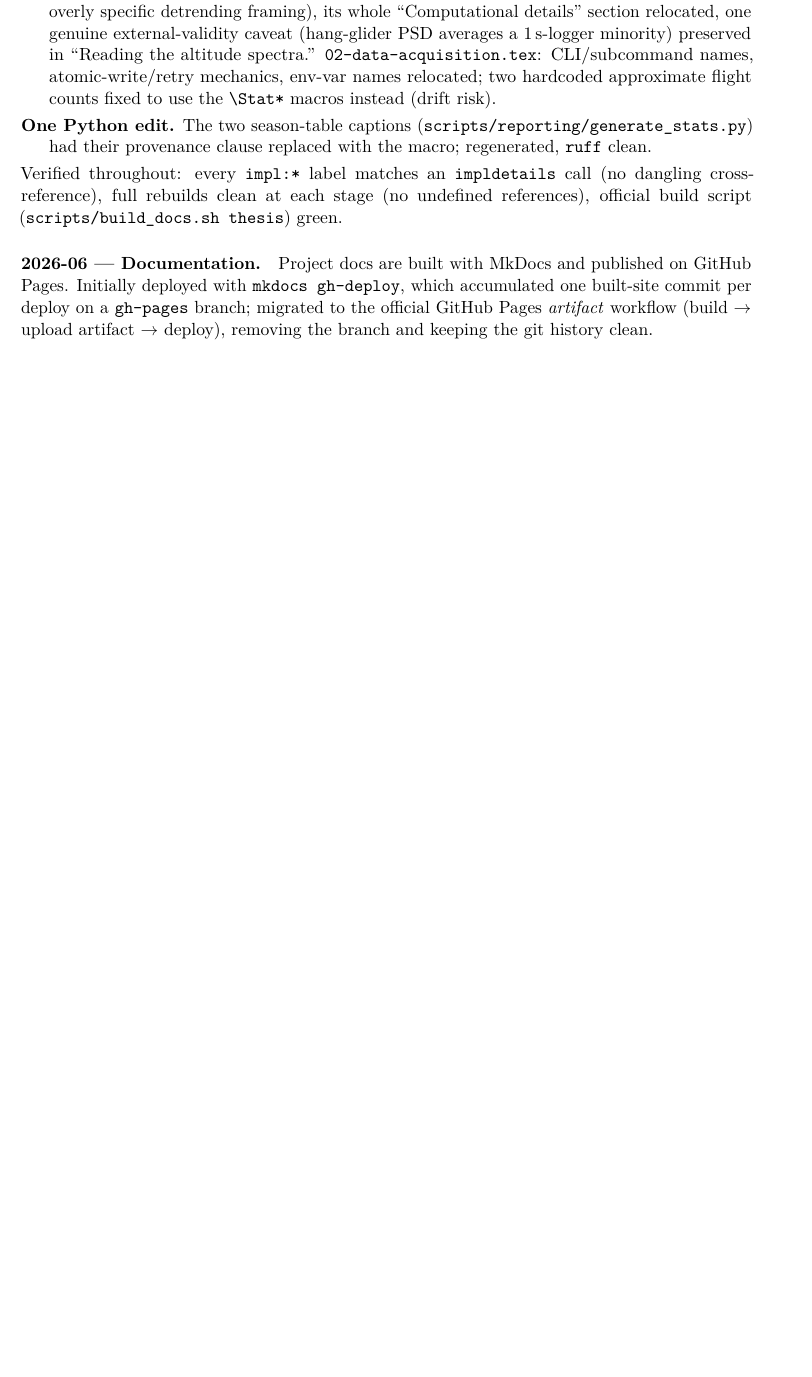
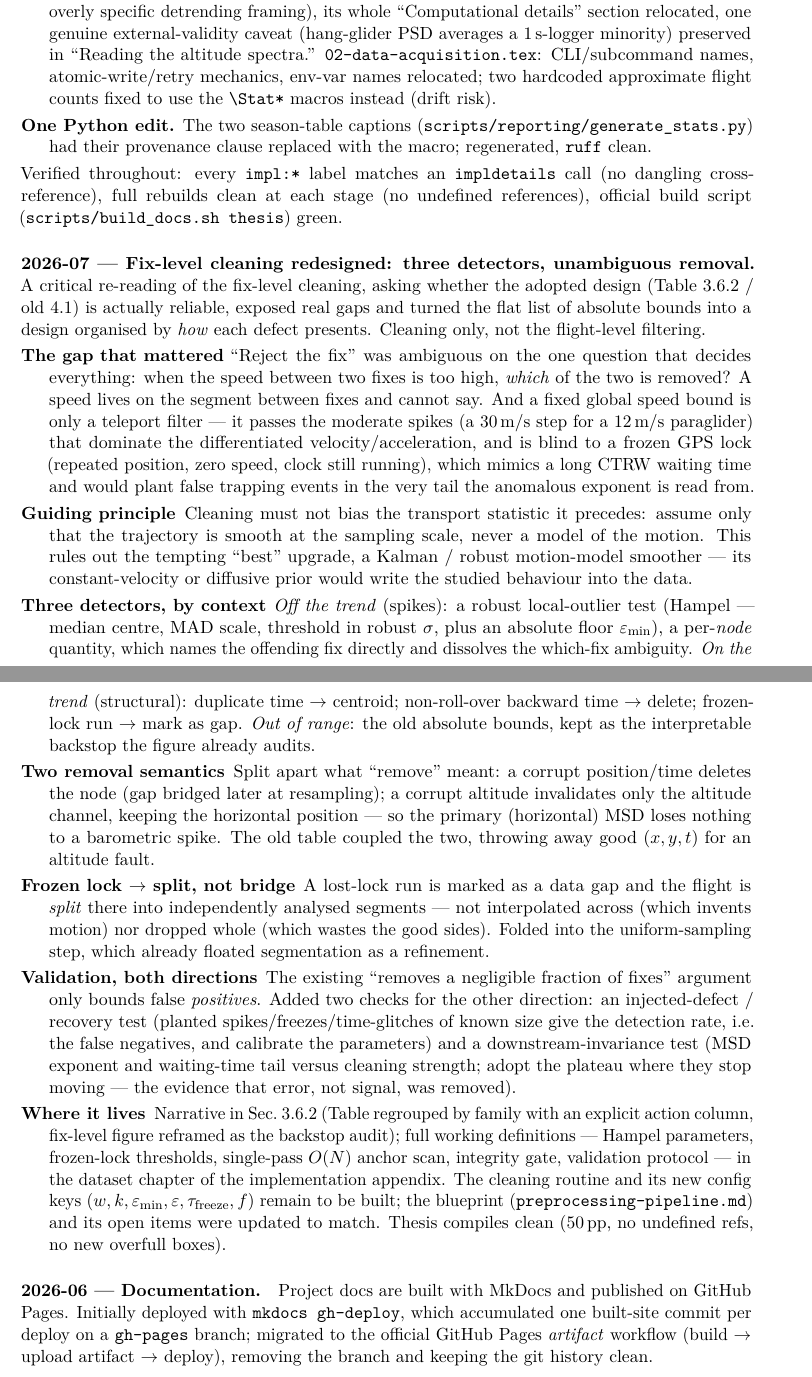
Before and after one commit to matteodisante/soaring-anomalous-transport, a LaTeX document (logbook/logbook.tex): part of page 12 of 14 before the commit and two parts of pages 12 and 13 of 15 after it, the two joined at a grey line, cut so that both start at the same text, the shorter picture padded with empty space. Compiled offline with pdfLaTeX.

Commit message:
logbook: record the fix-level cleaning redesign
Narrative entry for the three-detector cleaning design: the which-fix ambiguity
and the frozen-lock/moderate-spike blind spots that motivated it, the no-bias
guiding principle (why not a Kalman smoother), the two removal semantics, freeze
-> split, and the injected-defect + downstream-invariance validation.

Co-Authored-By: Claude Opus 4.8 <noreply@anthropic.com>

```diff
--- a/logbook/logbook.tex
+++ b/logbook/logbook.tex
@@ -684,6 +684,59 @@ Verified throughout: every \texttt{impl:*} label matches an \texttt{impldetails}
 dangling cross-reference), full rebuilds clean at each stage (no undefined references),
 official build script (\texttt{scripts/build\_docs.sh thesis}) green.
 
+\paragraph{2026-07 --- Fix-level cleaning redesigned: three detectors, unambiguous removal.}
+A critical re-reading of the fix-level cleaning, asking whether the adopted design
+(Table~3.6.2 / old 4.1) is actually reliable, exposed real gaps and turned the flat list of
+absolute bounds into a design organised by \emph{how} each defect presents. Cleaning only,
+not the flight-level filtering.
+\begin{description}
+  \item[The gap that mattered] ``Reject the fix'' was ambiguous on the one question that
+        decides everything: when the speed between two fixes is too high, \emph{which} of the
+        two is removed? A speed lives on the segment between fixes and cannot say. And a fixed
+        global speed bound is only a teleport filter --- it passes the moderate spikes (a
+        30\,m/s step for a 12\,m/s paraglider) that dominate the differentiated
+        velocity/acceleration, and is blind to a frozen GPS lock (repeated position, zero
+        speed, clock still running), which mimics a long CTRW waiting time and would plant
+        false trapping events in the very tail the anomalous exponent is read from.
+  \item[Guiding principle] Cleaning must not bias the transport statistic it precedes: assume
+        only that the trajectory is smooth at the sampling scale, never a model of the motion.
+        This rules out the tempting ``best'' upgrade, a Kalman / robust motion-model
+        smoother --- its constant-velocity or diffusive prior would write the studied
+        behaviour into the data.
+  \item[Three detectors, by context] \emph{Off the trend} (spikes): a robust local-outlier
+        test (Hampel --- median centre, MAD scale, threshold in robust $\sigma$, plus an
+        absolute floor $\varepsilon_{\mathrm{min}}$), a per-\emph{node} quantity, which names
+        the offending fix directly and dissolves the which-fix ambiguity. \emph{On the trend}
+        (structural): duplicate time $\to$ centroid; non-roll-over backward time $\to$ delete;
+        frozen-lock run $\to$ mark as gap. \emph{Out of range}: the old absolute bounds, kept
+        as the interpretable backstop the figure already audits.
+  \item[Two removal semantics] Split apart what ``remove'' meant: a corrupt position/time
+        deletes the node (gap bridged later at resampling); a corrupt altitude invalidates
+        only the altitude channel, keeping the horizontal position --- so the primary
+        (horizontal) MSD loses nothing to a barometric spike. The old table coupled the two,
+        throwing away good $(x,y,t)$ for an altitude fault.
+  \item[Frozen lock $\to$ split, not bridge] A lost-lock run is marked as a data gap and the
+        flight is \emph{split} there into independently analysed segments --- not interpolated
+        across (which invents motion) nor dropped whole (which wastes the good sides). Folded
+        into the uniform-sampling step, which already floated segmentation as a refinement.
+  \item[Validation, both directions] The existing ``removes a negligible fraction of fixes''
+        argument only bounds false \emph{positives}. Added two checks for the other direction:
+        an injected-defect / recovery test (planted spikes/freezes/time-glitches of known size
+        give the detection rate, i.e.\ the false negatives, and calibrate the parameters) and
+        a downstream-invariance test (MSD exponent and waiting-time tail versus cleaning
+        strength; adopt the plateau where they stop moving --- the evidence that error, not
+        signal, was removed).
+  \item[Where it lives] Narrative in Sec.~3.6.2 (Table regrouped by family with an explicit
+        action column, fix-level figure reframed as the backstop audit); full working
+        definitions --- Hampel parameters, frozen-lock thresholds, single-pass $O(N)$ anchor
+        scan, integrity gate, validation protocol --- in the dataset chapter of the
+        implementation appendix. The cleaning routine and its new config keys
+        ($w, k, \varepsilon_{\mathrm{min}}, \varepsilon, \tau_{\mathrm{freeze}}, f$) remain to
+        be built; the blueprint (\texttt{preprocessing-pipeline.md}) and its open items were
+        updated to match. Thesis compiles clean (50\,pp, no undefined refs, no new overfull
+        boxes).
+\end{description}
+
 \paragraph{2026-06 --- Documentation.}
 Project docs are built with MkDocs and published on GitHub Pages. Initially deployed with
 \texttt{mkdocs gh-deploy}, which accumulated one built-site commit per deploy on a
```
Also changed, not shown: logbook/generated/timeline.tex (+1 -0 lines), logbook/logbook.pdf.
